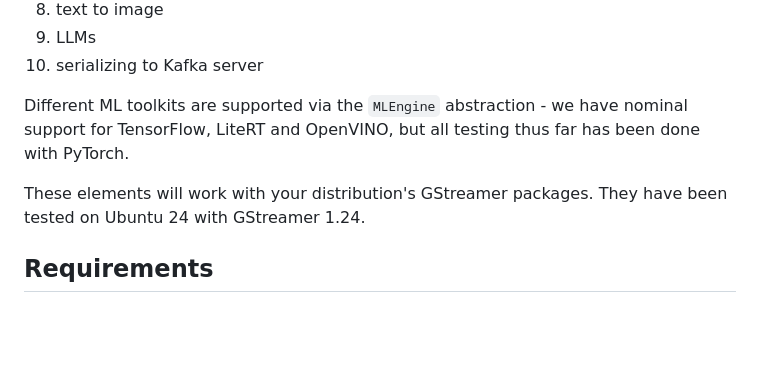
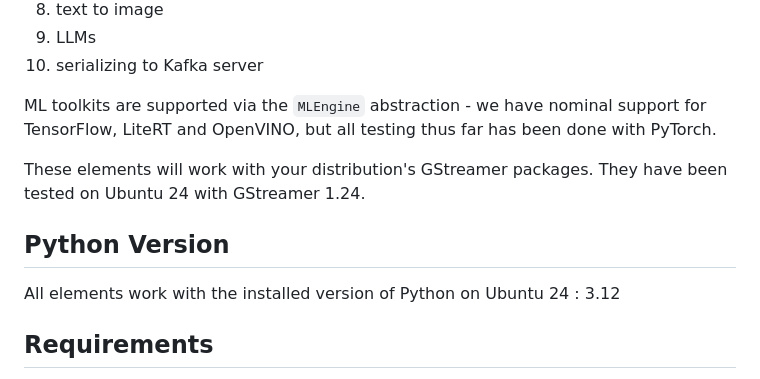
Before and after one commit to collabora/gst-python-ml, a Markdown page: README.md, the part around the change. Rendered like a GitHub page; blank space fills up the shorter version.

Commit message:
README: add note about Python version supported

```diff
--- a/README.md
+++ b/README.md
@@ -16,11 +16,14 @@ Supported functionality includes:
 1. LLMs
 1. serializing to Kafka server
 
-Different ML toolkits are supported via the `MLEngine` abstraction - we have nominal support for
+ML toolkits are supported via the `MLEngine` abstraction - we have nominal support for
 TensorFlow, LiteRT and OpenVINO, but all testing thus far has been done with PyTorch.
 
-These elements will work with your distribution's GStreamer packages. They have been tested on Ubuntu 24
-with GStreamer 1.24.
+These elements will work with your distribution's GStreamer packages. They have been tested on Ubuntu 24 with GStreamer 1.24.
+
+## Python Version
+
+All elements work with the installed version of Python on Ubuntu 24 : 3.12
 
 ## Requirements
 
```
